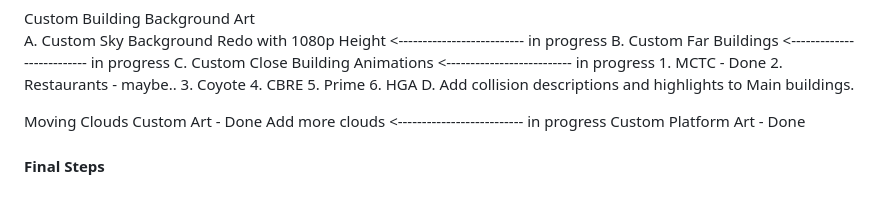
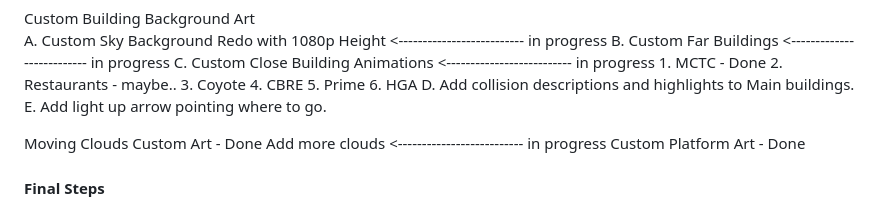
Before and after one commit to NateNotermann/Video-Game-Resume, a Markdown page: README.md, the part around the change. Drawn GitHub-style.

```diff
--- a/README.md
+++ b/README.md
@@ -122,6 +122,7 @@ Custom Building Background Art
         5. Prime
         6. HGA
     D. Add collision descriptions and highlights to Main buildings.
+    E. Add light up arrow pointing where to go.
 
 
 Moving Clouds Custom Art - Done
```
Also changed, not shown: img/DeeKay Sprite Run Rught PIXEL.png (added), 3 other files.
